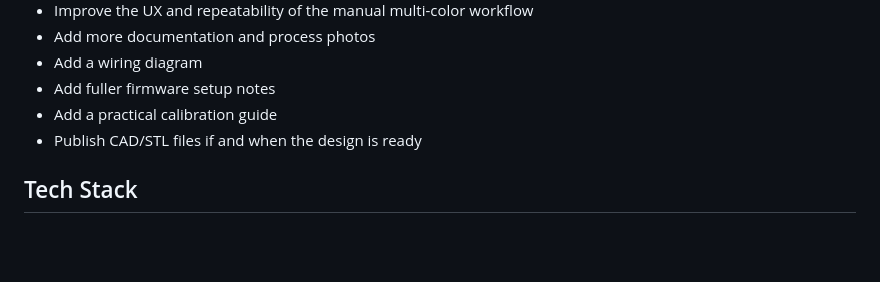
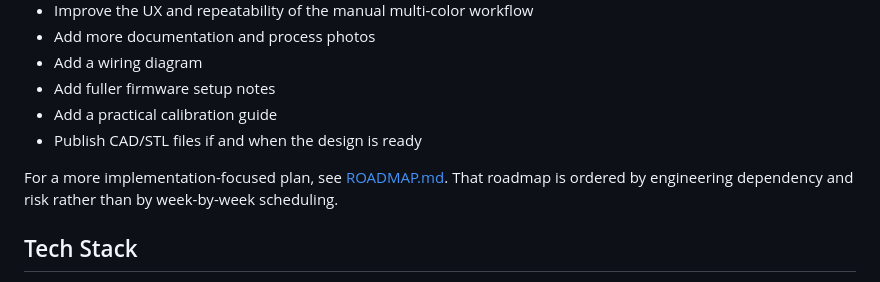
Before and after one commit to HampusAndersson01/DIY-Golf-Ball-Plotter, a Markdown page: README.md, the part around the change. Drawn GitHub-style; blank space fills up the shorter version.

Commit message:
feat: add implementation-focused roadmap for project planning and execution

```diff
--- a/README.md
+++ b/README.md
@@ -407,6 +407,8 @@ At the same time, some parts are still prototype-level:
 - Add a practical calibration guide
 - Publish CAD/STL files if and when the design is ready
 
+For a more implementation-focused plan, see [ROADMAP.md](ROADMAP.md). That roadmap is ordered by engineering dependency and risk rather than by week-by-week scheduling.
+
 ## Tech Stack
 
 - Python 3.11+
```
Also changed, not shown: ROADMAP.md (added, +407 -0 lines).
